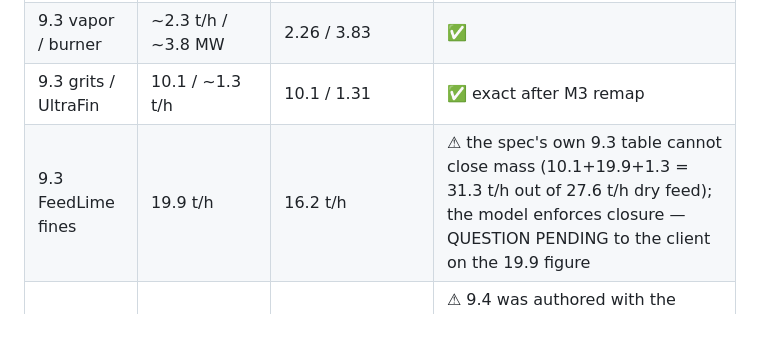
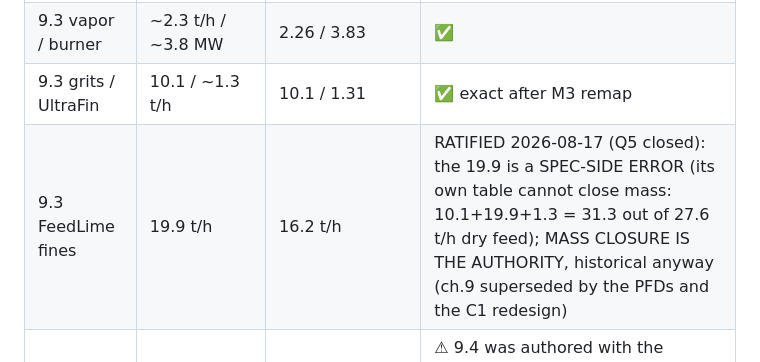
Before and after one commit to PhilMARECHAL/noezys, a Markdown page: wankoe-python-model/docs/spec-conformity-matrix.md, the part around one of its changes. GitHub-like rendering; blank space fills up the shorter version.

```diff
--- a/wankoe-python-model/docs/spec-conformity-matrix.md
+++ b/wankoe-python-model/docs/spec-conformity-matrix.md
@@ -111,7 +111,7 @@ Status: ✅ (`optimize.py`, `test_optimize`)
 | 9.2 AgLime | 55.0 t/h | 55.1 t/h | ✅ |
 | 9.3 vapor / burner | ~2.3 t/h / ~3.8 MW | 2.26 / 3.83 | ✅ |
 | 9.3 grits / UltraFin | 10.1 / ~1.3 t/h | 10.1 / 1.31 | ✅ exact after M3 remap |
-| 9.3 FeedLime fines | 19.9 t/h | 16.2 t/h | ⚠ the spec's own 9.3 table cannot close mass (10.1+19.9+1.3 = 31.3 t/h out of 27.6 t/h dry feed); the model enforces closure — QUESTION PENDING to the client on the 19.9 figure |
+| 9.3 FeedLime fines | 19.9 t/h | 16.2 t/h | RATIFIED 2026-08-17 (Q5 closed): the 19.9 is a SPEC-SIDE ERROR (its own table cannot close mass: 10.1+19.9+1.3 = 31.3 out of 27.6 t/h dry feed); MASS CLOSURE IS THE AUTHORITY, historical anyway (ch.9 superseded by the PFDs and the C1 redesign) |
 | 9.4 annual balance | ~328.7 kt in, 273 kt 0/20, 8.7 kt vapor | not reproduced | ⚠ 9.4 was authored with the hypothetical rock and pre-arbitration settings; the planning module gives the live equivalent (58 kt 0/20 surplus at current settings) — flagged, not silently claimed |
 
 Honest caveats: (1) the feed curve behind ch. 9 was never measured, so the
```
Also changed, not shown: other parts of wankoe-python-model/docs/spec-conformity-matrix.md (+1 -0 lines), wankoe-python-model/CLAUDE.md (+3 -2 lines).
